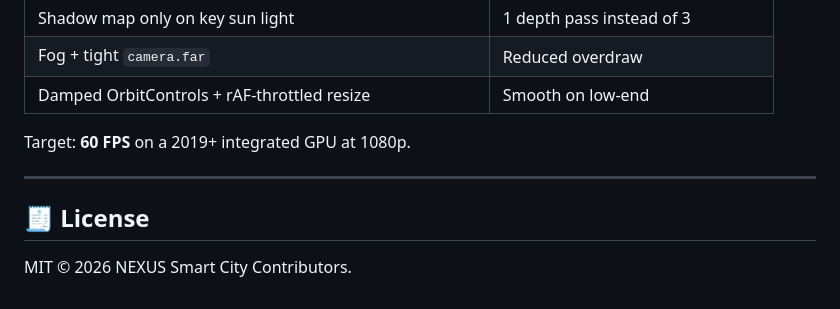
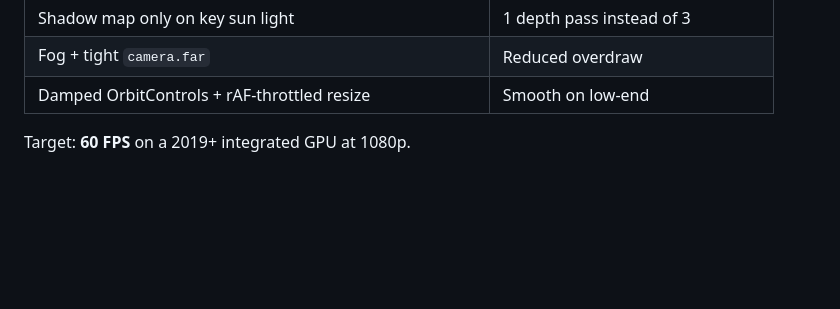
Before and after one commit to mohamedafnnan/Smart-City, a Markdown page: README.md, the part around the change. Rendered like a GitHub page; blank space fills up the shorter version.

Commit message:
Update README by removing license and target duplication
Removed license section and redundant target line.

```diff
--- a/README.md
+++ b/README.md
@@ -147,9 +147,3 @@ Every GPU resource (geometry, material, texture, RT) is registered in `DisposalR
 | Damped OrbitControls + rAF-throttled resize | Smooth on low-end |
 
 Target: **60 FPS** on a 2019+ integrated GPU at 1080p.
-
----
-
-## 🧾 License
-
-MIT © 2026 NEXUS Smart City Contributors.
```
